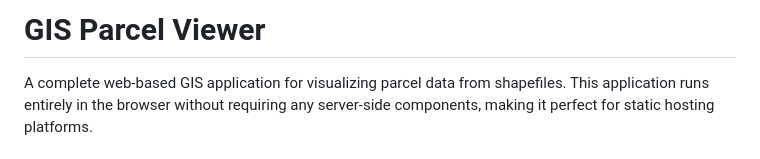
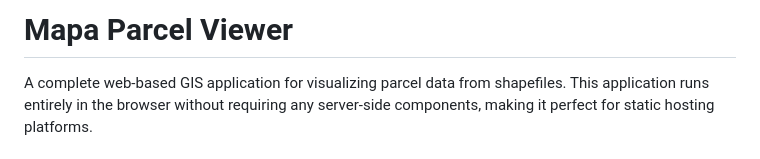
Before and after one commit to jlegzz/mapa101, a Markdown page: README.md, the part around the change. Rendered like a GitHub page.

```diff
--- a/README.md
+++ b/README.md
@@ -1,4 +1,4 @@
-# GIS Parcel Viewer
+# Mapa Parcel Viewer
 
 A complete web-based GIS application for visualizing parcel data from shapefiles. This application runs entirely in the browser without requiring any server-side components, making it perfect for static hosting platforms.
 
```
